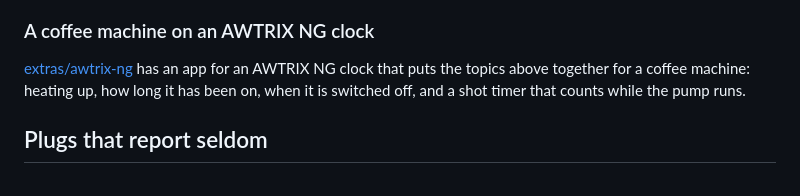
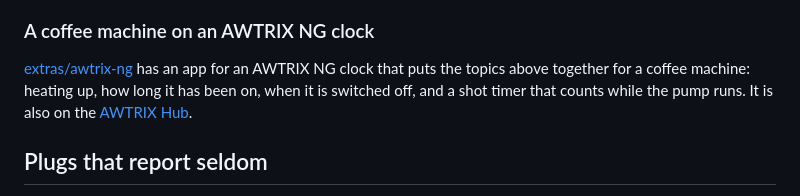
Before and after one commit to rummeyer/homebridge-appliance-monitor, a Markdown page: README.md, the part around the change. GitHub-like rendering.

```diff
--- a/README.md
+++ b/README.md
@@ -690,6 +690,7 @@ away. They need MQTT switched on.
 puts the topics above together for a coffee machine: heating up, how long
 it has been on, when it is switched off, and a shot timer that counts while
 the pump runs.
+It is also on the [AWTRIX Hub](https://awtrix.de/script/n4Zx4bmvrpw8).
 
 ## Plugs that report seldom
 
```
Also changed, not shown: extras/awtrix-ng/README.md (+8 -1 lines).
